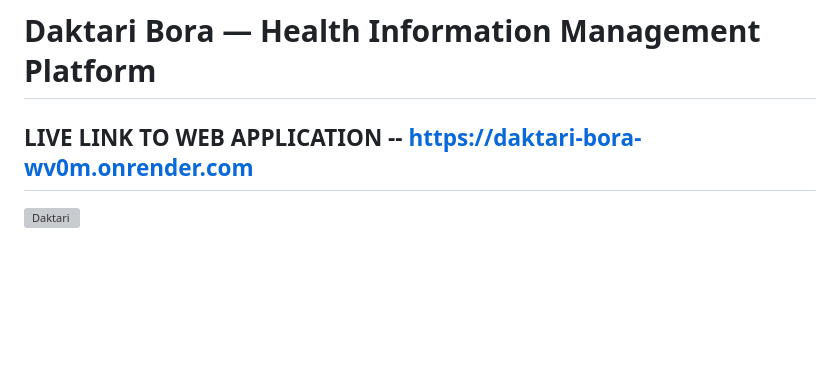
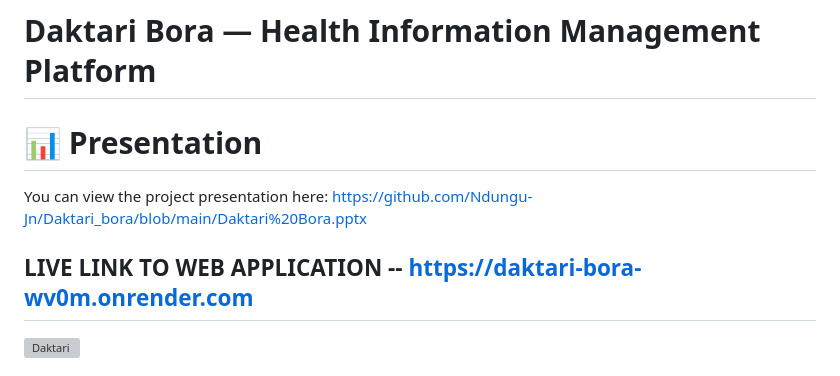
Before and after one commit to Ndungu-Jn/Daktari_bora, a Markdown page: README.md, the part around the change. Drawn GitHub-style; blank space fills up the shorter version; grey boxes are pictures that could not be loaded.

```diff
--- a/README.md
+++ b/README.md
@@ -1,6 +1,13 @@
 # Daktari  Bora — Health Information Management Platform
 
+
+# 📊 Presentation
+
+You can view the project presentation here: https://github.com/Ndungu-Jn/Daktari_bora/blob/main/Daktari%20Bora.pptx
+
+
 ## LIVE LINK TO WEB APPLICATION -- https://daktari-bora-wv0m.onrender.com
+
 
 
 ![Daktari](https://github.com/user-attachments/assets/a64719f5-049e-4026-9775-0ef81044c304)
```
